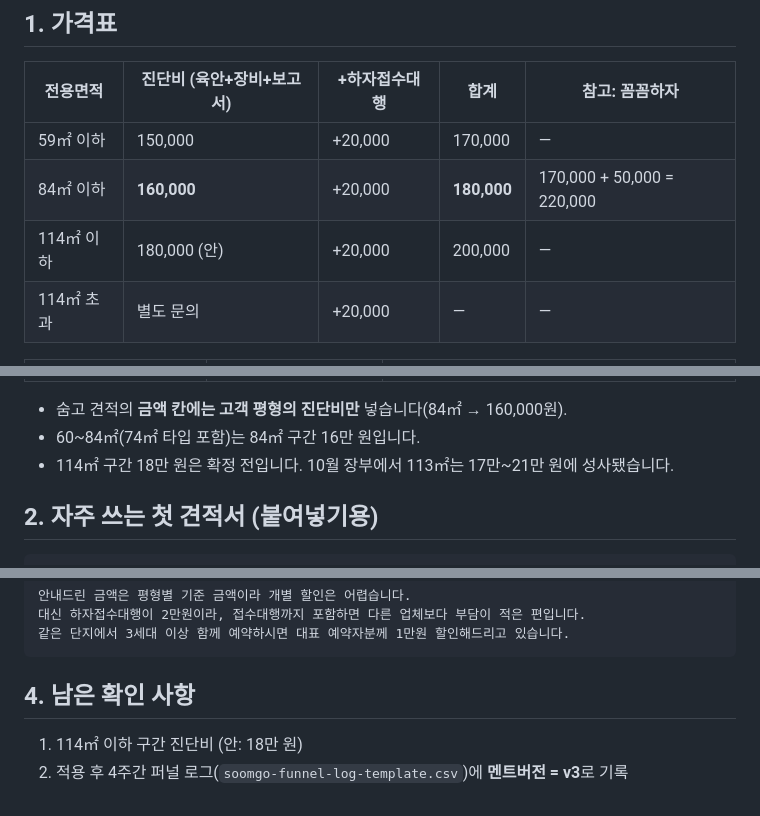
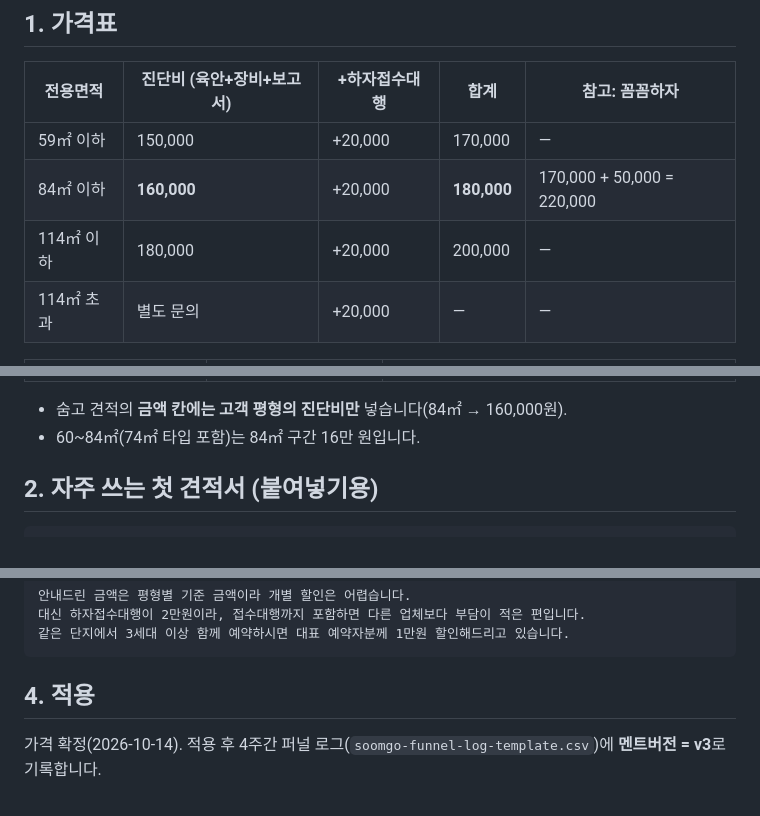
Before and after one commit to nuguliguli-sketch/theboda-living-preview-20260620, a Markdown page: analysis/soomgo-quote-template-v3.md, 3 parts joined by grey strips. Rendered like a GitHub page.

Commit message:
docs: 견적서 v3 114㎡ 이하 18만원 확정
Co-Authored-By: Claude Opus 5.5 <noreply@anthropic.com>
Claude-Session: https://claude.ai/code/session_01BSWuGcZMFQjGdzSaoo2RQU

````diff
--- a/analysis/soomgo-quote-template-v3.md
+++ b/analysis/soomgo-quote-template-v3.md
@@ -8,7 +8,7 @@
 |---|---|---|---|---|
 | 59㎡ 이하 | 150,000 | +20,000 | 170,000 | — |
 | 84㎡ 이하 | **160,000** | +20,000 | **180,000** | 170,000 + 50,000 = 220,000 |
-| 114㎡ 이하 | 180,000 (안) | +20,000 | 200,000 | — |
+| 114㎡ 이하 | 180,000 | +20,000 | 200,000 | — |
 | 114㎡ 초과 | 별도 문의 | +20,000 | — | — |
 
 | 추가 서비스 | 금액 | 참고 |
@@ -19,7 +19,6 @@
 
 - 숨고 견적의 **금액 칸에는 고객 평형의 진단비만** 넣습니다(84㎡ → 160,000원).
 - 60~84㎡(74㎡ 타입 포함)는 84㎡ 구간 16만 원입니다.
-- 114㎡ 구간 18만 원은 확정 전입니다. 10월 장부에서 113㎡는 17만~21만 원에 성사됐습니다.
 
 ## 2. 자주 쓰는 첫 견적서 (붙여넣기용)
 
@@ -87,7 +86,6 @@
 같은 단지에서 3세대 이상 함께 예약하시면 대표 예약자분께 1만원 할인해드리고 있습니다.
 ```
 
-## 4. 남은 확인 사항
+## 4. 적용
 
-1. 114㎡ 이하 구간 진단비 (안: 18만 원)
-2. 적용 후 4주간 퍼널 로그(`soomgo-funnel-log-template.csv`)에 **멘트버전 = v3**로 기록
+가격 확정(2026-10-14). 적용 후 4주간 퍼널 로그(`soomgo-funnel-log-template.csv`)에 **멘트버전 = v3**로 기록합니다.
````
